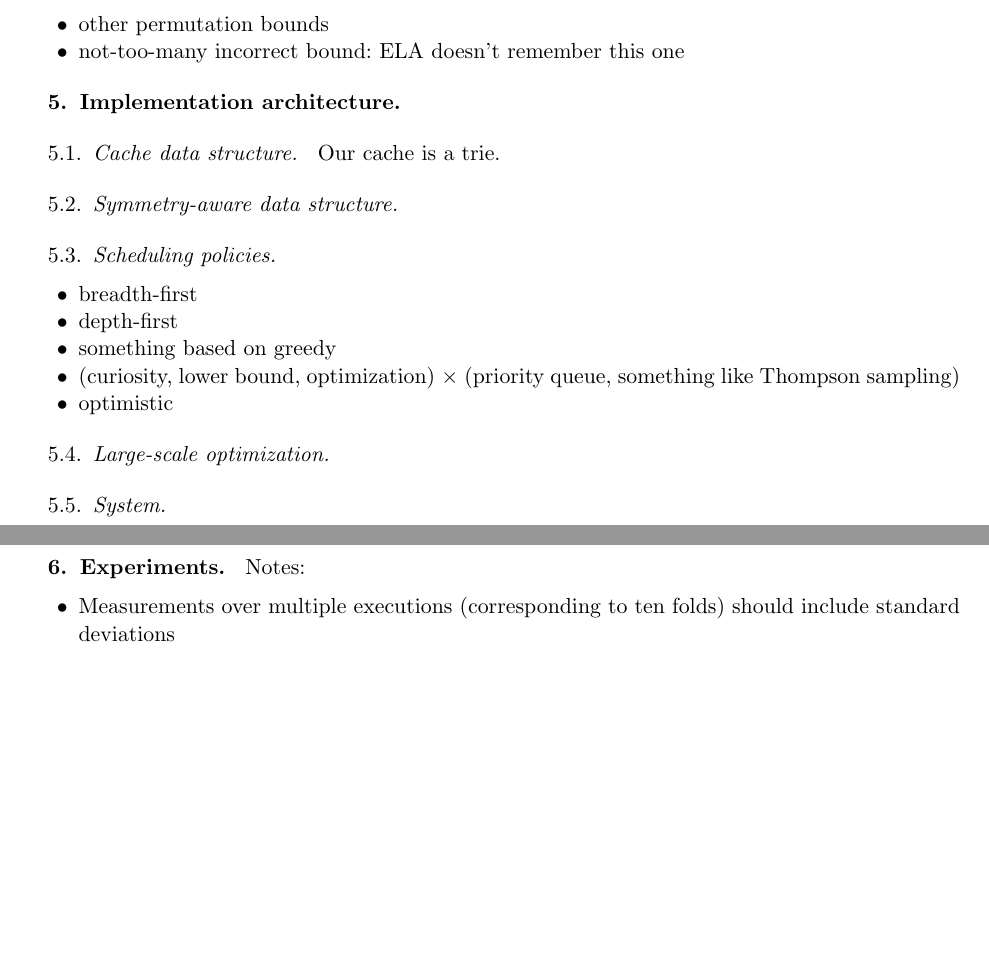
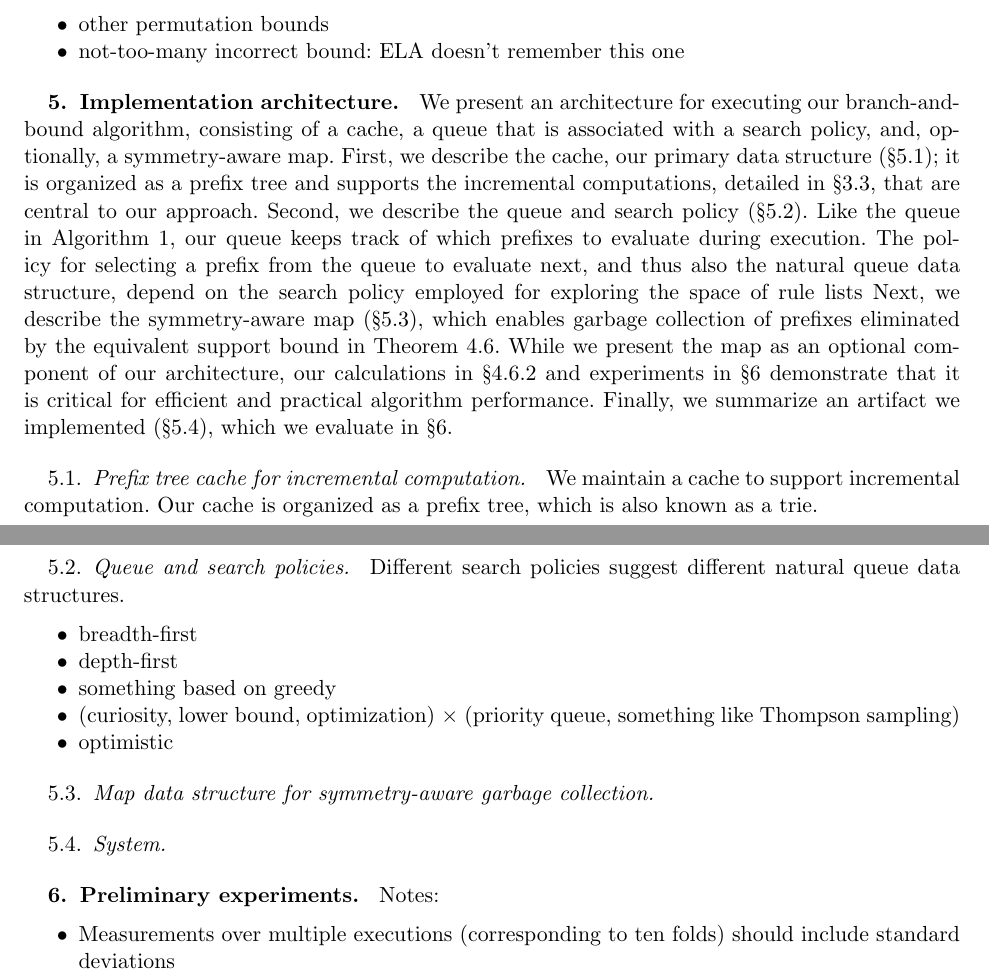
Before and after one commit to nlarusstone/corels-test, a LaTeX document (paper/arxiv.tex, which reads paper/content.tex): two parts of pages 21 and 22 of 27, joined at a grey line, cut so that both start at the same text, the shorter picture padded with empty space. Compiled offline with pdfLaTeX.

Commit message:
Architecture roadmap and some minor edits

```diff
--- a/paper/content.tex
+++ b/paper/content.tex
@@ -2165,14 +2167,47 @@ We can avoid evaluating multiple such equivalent rule lists by eliminating all b
 
 \section{Implementation architecture}
 
-\subsection{Cache data structure}
+We present an architecture for executing our branch-and-bound algorithm,
+consisting of a cache, a queue that is associated with a search policy,
+and, optionally, a symmetry-aware map.
+%
+First, we describe the cache, our primary data structure~(\S\ref{sec:cache});
+it is organized as a prefix tree and supports the incremental computations,
+detailed in~\S\ref{sec:incremental}, that are central to our approach.
+%
+Second, we describe the queue and search policy~(\S\ref{sec:queue}).
+%
+Like the queue in Algorithm~\ref{alg:branch-and-bound},
+our queue keeps track of which prefixes to evaluate during execution.
+%
+The policy for selecting a prefix from the queue to evaluate next,
+and thus also the natural queue data structure, depend on
+the search policy employed for exploring the space of rule lists
+%
+Next, we describe the symmetry-aware map~(\S\ref{sec:map}),
+which enables garbage collection of prefixes eliminated by the
+equivalent support bound in Theorem~\ref{sec:equivalent}.
+%
+While we present the map as an optional component of our architecture,
+our calculations in~\S\ref{sec:permutation-counting}
+and experiments in~\S\ref{sec:experiments} demonstrate that
+it is critical for efficient and practical algorithm performance.
+%
+Finally, we summarize an artifact we implemented~(\S\ref{sec:system}),
+which we evaluate in~\S\ref{sec:experiments}.
+
+\subsection{Prefix tree cache for incremental computation}
 \label{sec:cache}
 
-Our cache is a trie.
-
-\subsection{Symmetry-aware data structure}
-
-\subsection{Scheduling policies}
+We maintain a cache to support incremental computation.
+%
+Our cache is organized as a prefix tree, which is also known as a trie.
+%
+
+\subsection{Queue and search policies}
+\label{sec:queue}
+
+Different search policies suggest different natural queue data structures.
 
 \begin{itemize}
 \item breadth-first
@@ -2182,11 +2217,15 @@ Our cache is a trie.
 \item optimistic
 \end{itemize}
 
-\subsection{Large-scale optimization}
+\subsection{Map data structure for symmetry-aware garbage collection}
+\label{sec:map}
+
+%\subsection{Large-scale optimization}
 
 \subsection{System}
-
-\section{Experiments}
+\label{sec:system}
+
+\section{Preliminary experiments}
 \label{sec:experiments}
 
 Notes:
```
Also changed, not shown: paper/content.tex (14 more changed lines).
